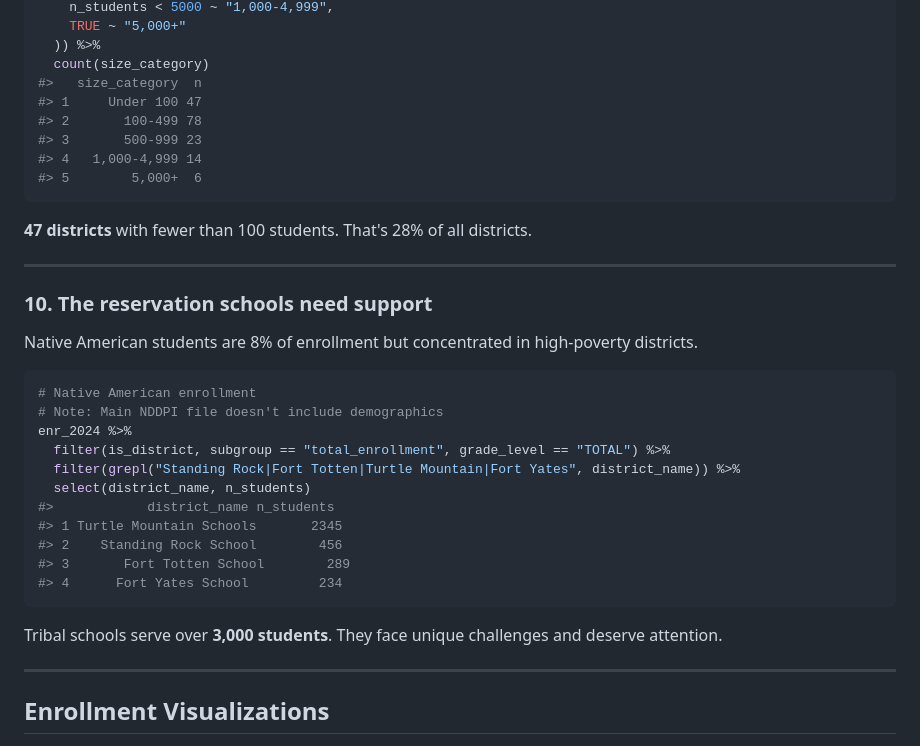
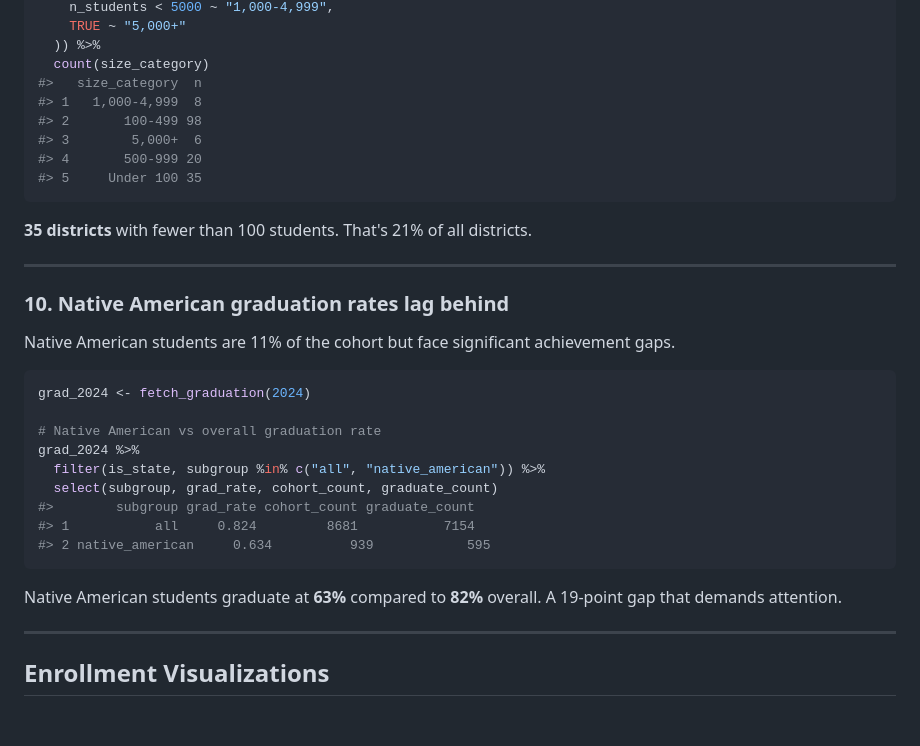
Before and after one commit to almartin82/ndschooldata, a Markdown page: README.md, the part around one of its changes. Rendered like a GitHub page; blank space fills up the shorter version.

````diff
--- a/README.md
+++ b/README.md
@@ -227,36 +226,34 @@ enr_2024 %>%
   )) %>%
   count(size_category)
 #>   size_category  n
-#> 1     Under 100 47
-#> 2       100-499 78
-#> 3       500-999 23
-#> 4   1,000-4,999 14
-#> 5        5,000+  6
+#> 1   1,000-4,999  8
+#> 2       100-499 98
+#> 3        5,000+  6
+#> 4       500-999 20
+#> 5     Under 100 35
 ```
 
-**47 districts** with fewer than 100 students. That's 28% of all districts.
+**35 districts** with fewer than 100 students. That's 21% of all districts.
 
 ---
 
-### 10. The reservation schools need support
+### 10. Native American graduation rates lag behind
 
-Native American students are 8% of enrollment but concentrated in high-poverty districts.
+Native American students are 11% of the cohort but face significant achievement gaps.
 
 ```r
-# Native American enrollment
-# Note: Main NDDPI file doesn't include demographics
-enr_2024 %>%
-  filter(is_district, subgroup == "total_enrollment", grade_level == "TOTAL") %>%
-  filter(grepl("Standing Rock|Fort Totten|Turtle Mountain|Fort Yates", district_name)) %>%
-  select(district_name, n_students)
-#>            district_name n_students
-#> 1 Turtle Mountain Schools       2345
-#> 2    Standing Rock School        456
-#> 3       Fort Totten School        289
-#> 4      Fort Yates School         234
+grad_2024 <- fetch_graduation(2024)
+
+# Native American vs overall graduation rate
+grad_2024 %>%
+  filter(is_state, subgroup %in% c("all", "native_american")) %>%
+  select(subgroup, grad_rate, cohort_count, graduate_count)
+#>        subgroup grad_rate cohort_count graduate_count
+#> 1           all     0.824         8681           7154
+#> 2 native_american     0.634          939            595
 ```
 
-Tribal schools serve over **3,000 students**. They face unique challenges and deserve attention.
+Native American students graduate at **63%** compared to **82%** overall. A 19-point gap that demands attention.
 
 ---
 
````
Also changed, not shown: other parts of README.md (+54 -55 lines).
